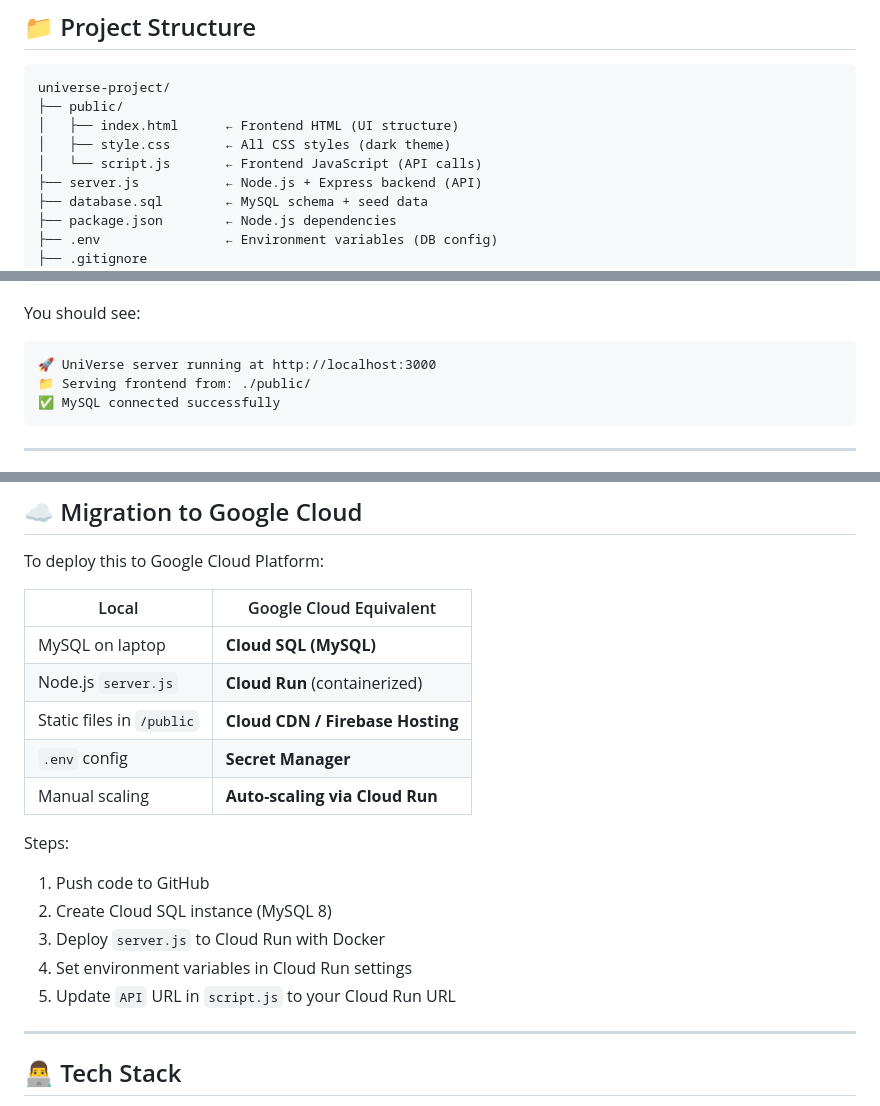
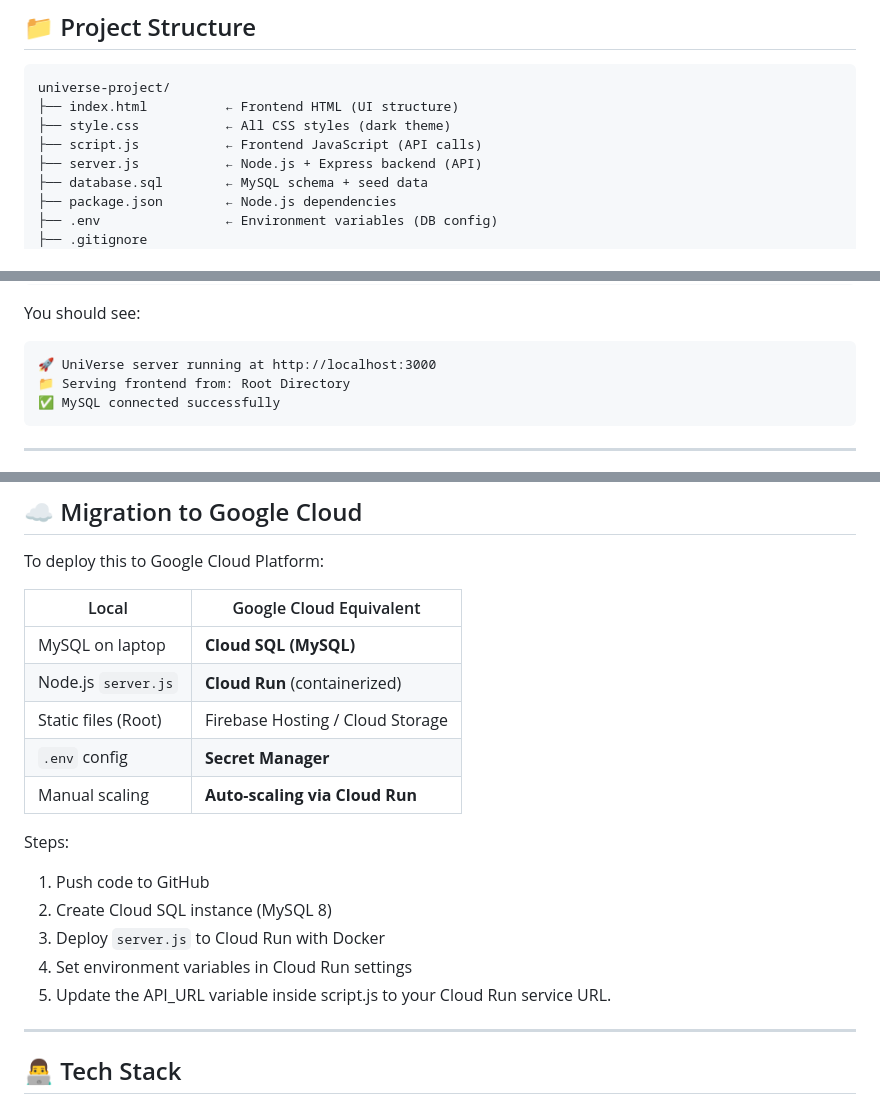
Before and after one commit to Shani-Prajapati/Universe-Event-Registration, a Markdown page: README.md, 3 parts joined by grey strips. GitHub-like rendering.

Commit message:
Revise README for project structure and deployment
Updated project structure and deployment instructions in README.

````diff
--- a/README.md
+++ b/README.md
@@ -9,10 +9,9 @@
 
 ```
 universe-project/
-├── public/
-│   ├── index.html      ← Frontend HTML (UI structure)
-│   ├── style.css       ← All CSS styles (dark theme)
-│   └── script.js       ← Frontend JavaScript (API calls)
+├── index.html          ← Frontend HTML (UI structure)
+├── style.css           ← All CSS styles (dark theme)
+├── script.js           ← Frontend JavaScript (API calls)
 ├── server.js           ← Node.js + Express backend (API)
 ├── database.sql        ← MySQL schema + seed data
 ├── package.json        ← Node.js dependencies
@@ -103,7 +102,7 @@ You should see:
 
 ```
 🚀 UniVerse server running at http://localhost:3000
-📁 Serving frontend from: ./public/
+📁 Serving frontend from: Root Directory
 ✅ MySQL connected successfully
 ```
 
@@ -178,7 +177,7 @@ To deploy this to Google Cloud Platform:
 |---|---|
 | MySQL on laptop | **Cloud SQL (MySQL)** |
 | Node.js `server.js` | **Cloud Run** (containerized) |
-| Static files in `/public` | **Cloud CDN / Firebase Hosting** |
+| Static files (Root) | Firebase Hosting / Cloud Storage |
 | `.env` config | **Secret Manager** |
 | Manual scaling | **Auto-scaling via Cloud Run** |
 
@@ -187,7 +186,7 @@ Steps:
 2. Create Cloud SQL instance (MySQL 8)
 3. Deploy `server.js` to Cloud Run with Docker
 4. Set environment variables in Cloud Run settings
-5. Update `API` URL in `script.js` to your Cloud Run URL
+5. Update the API_URL variable inside script.js to your Cloud Run service URL.
 
 ---
 
````
